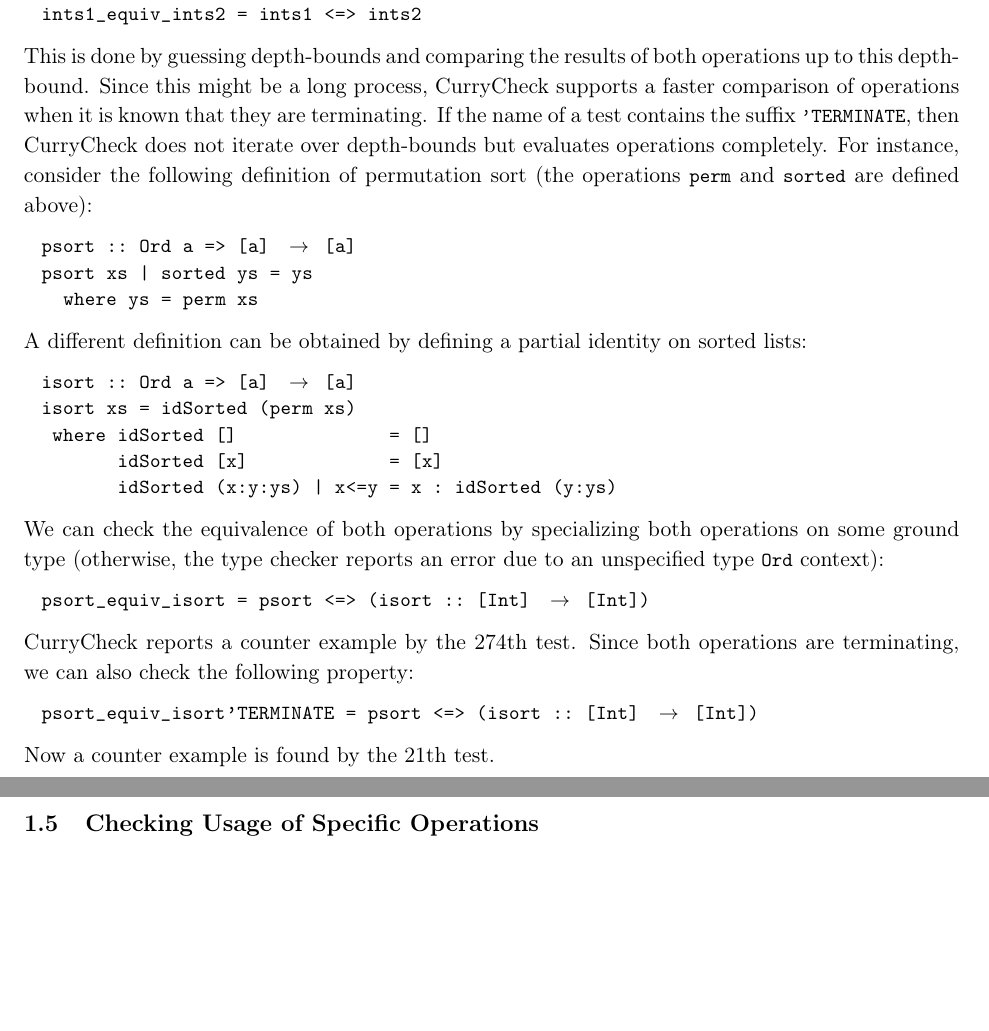
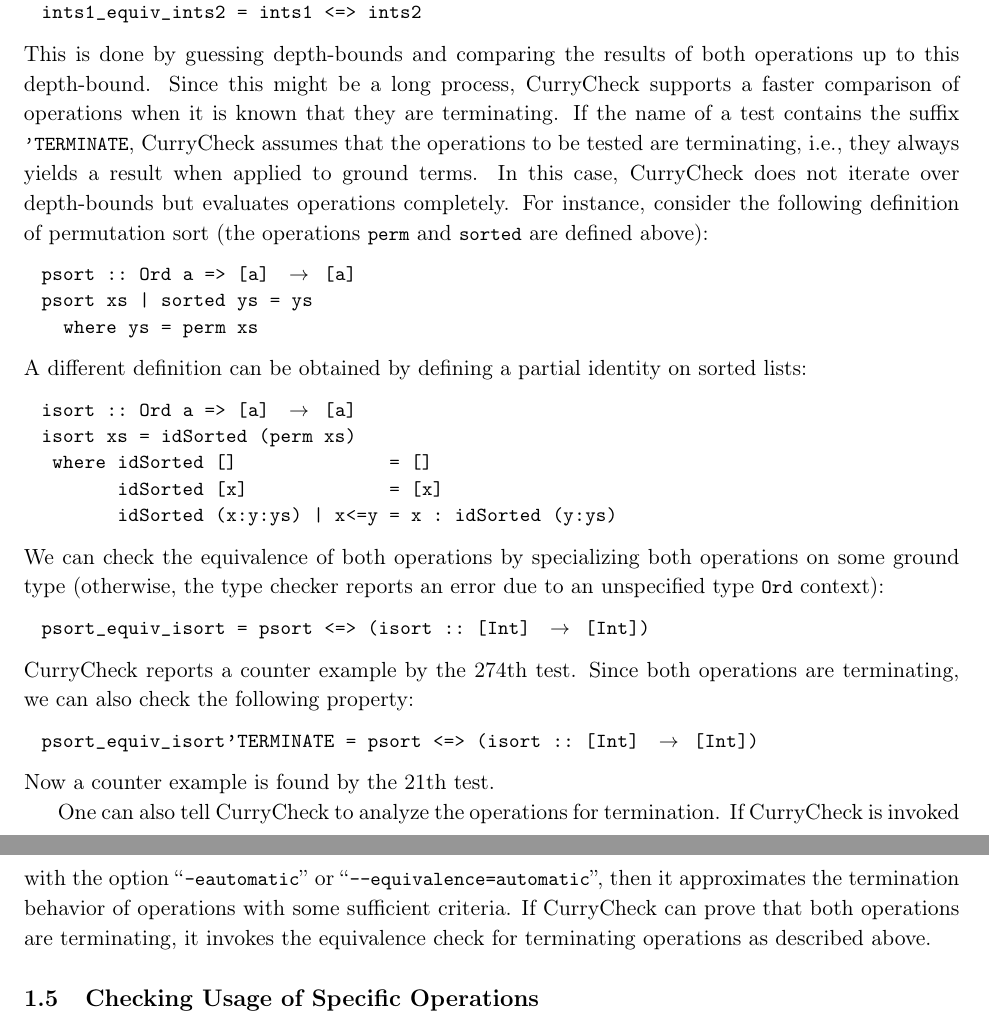
Before and after one commit to curry-packages/currycheck, a LaTeX document (docs/main.tex, which reads docs/manual.tex): two parts of pages 9 and 10 of 10, joined at a grey line, cut so that both start at the same text, the shorter picture padded with empty space. Compiled offline with pdfLaTeX.

Commit message:
Termination analysis added for improved equivalence testing

```diff
--- a/docs/manual.tex
+++ b/docs/manual.tex
@@ -604,7 +604,9 @@
 a faster comparison of operations when it is known
 that they are terminating.
 If the name of a test contains the suffix \code{'TERMINATE},
-then CurryCheck does not iterate over depth-bounds
+CurryCheck assumes that the operations to be tested are terminating,
+i.e., they always yields a result when applied to ground terms.
+In this case, CurryCheck does not iterate over depth-bounds
 but evaluates operations completely.
 For instance, consider the following definition of
 permutation sort (the operations \code{perm} and \code{sorted}
@@ -637,6 +639,13 @@
 psort_equiv_isort'TERMINATE = psort <=> (isort :: [Int] -> [Int])
 \end{curry}
 Now a counter example is found by the 21th test.
+
+One can also tell CurryCheck to analyze the operations for termination.
+If CurryCheck is invoked with the option \ccode{-eautomatic} or
+\ccode{--equivalence=automatic}, then it approximates
+the termination behavior of operations with some sufficient criteria.
+If CurryCheck can prove that both operations are terminating,
+it invokes the equivalence check for terminating operations as described above.
 
 
 \subsection{Checking Usage of Specific Operations}
```
Also changed, not shown: 3 other files.
